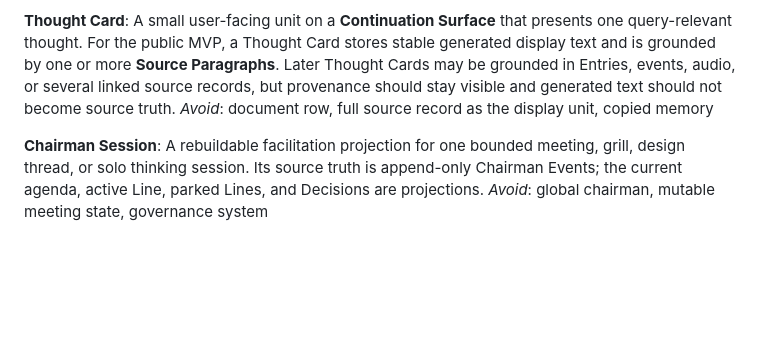
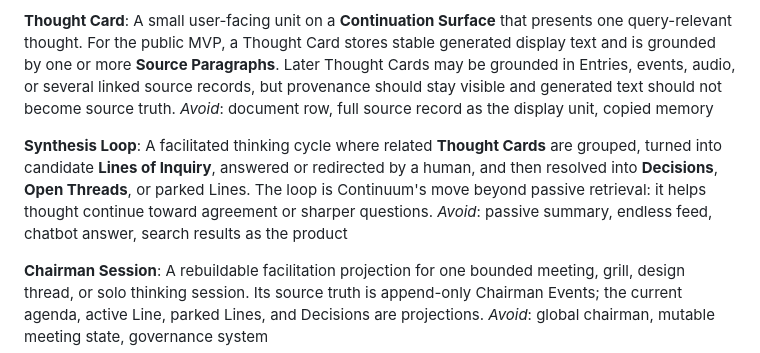
Before and after one commit to peter-wilkins/continuum-core, a Markdown page: CONTEXT.md, the part around the change. GitHub-like rendering; blank space fills up the shorter version.

Commit message:
Capture synthesis loop direction

```diff
--- a/CONTEXT.md
+++ b/CONTEXT.md
@@ -160,6 +160,10 @@ _Avoid_: copied memory, canonical generated text, unrebuildable cache, hidden so
 A small user-facing unit on a **Continuation Surface** that presents one query-relevant thought. For the public MVP, a Thought Card stores stable generated display text and is grounded by one or more **Source Paragraphs**. Later Thought Cards may be grounded in Entries, events, audio, or several linked source records, but provenance should stay visible and generated text should not become source truth.
 _Avoid_: document row, full source record as the display unit, copied memory
 
+**Synthesis Loop**:
+A facilitated thinking cycle where related **Thought Cards** are grouped, turned into candidate **Lines of Inquiry**, answered or redirected by a human, and then resolved into **Decisions**, **Open Threads**, or parked Lines. The loop is Continuum's move beyond passive retrieval: it helps thought continue toward agreement or sharper questions.
+_Avoid_: passive summary, endless feed, chatbot answer, search results as the product
+
 **Chairman Session**:
 A rebuildable facilitation projection for one bounded meeting, grill, design thread, or solo thinking session. Its source truth is append-only Chairman Events; the current agenda, active Line, parked Lines, and Decisions are projections.
 _Avoid_: global chairman, mutable meeting state, governance system
```
Also changed, not shown: docs/issues/087-generate-lines-of-inquiry-from-thought-cards.md (added, +36 -0 lines).
